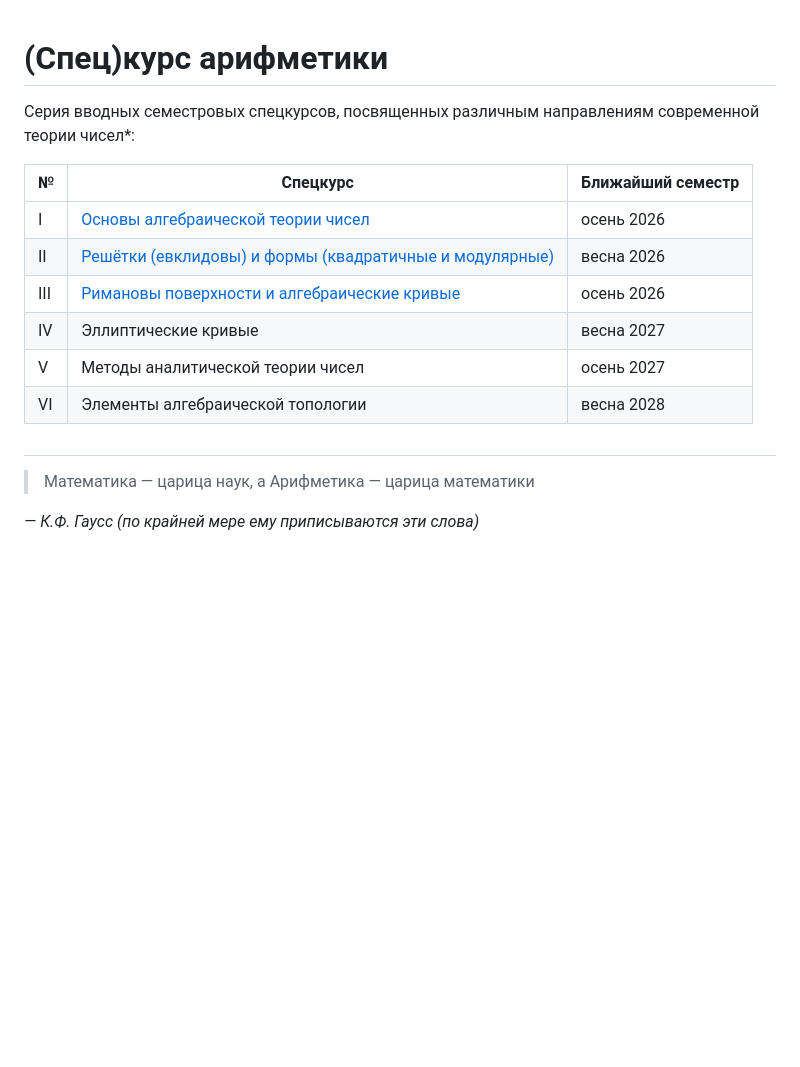
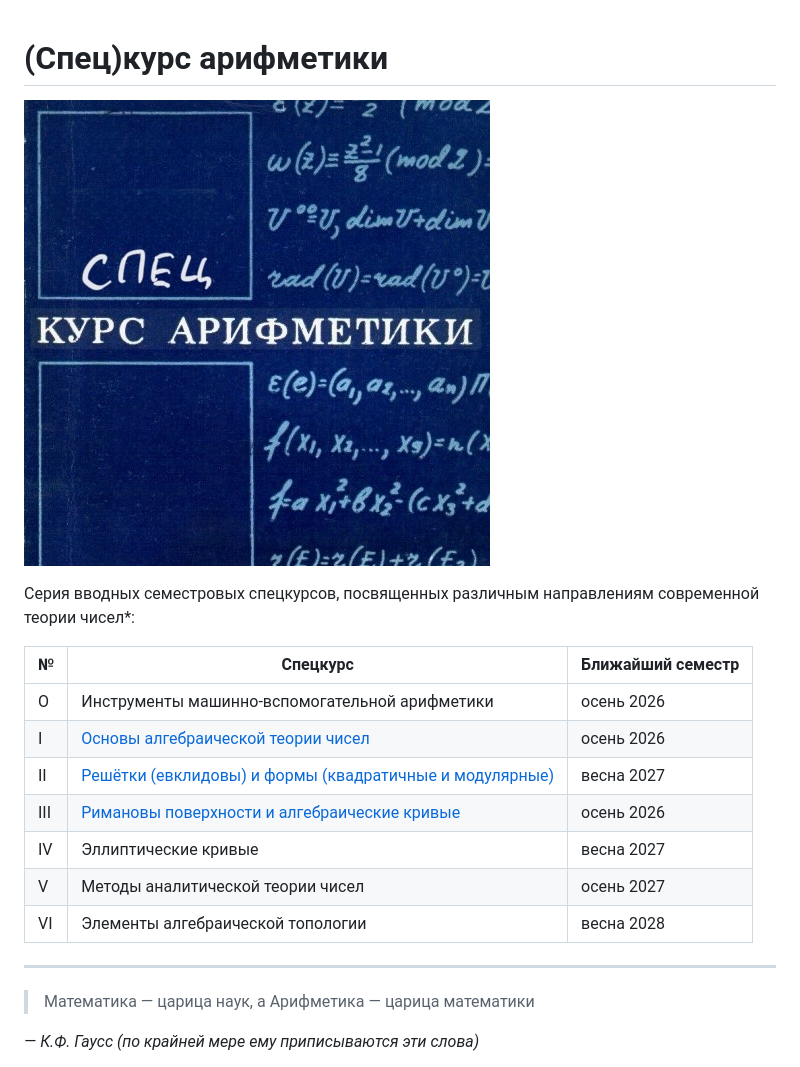
Before and after one commit to pvsnurnitsyn/Arithmetique, a Markdown page: README.md, the part around the change. Drawn GitHub-style; pictures changed too: arithmetique.jpeg (added); blank space fills up the shorter version.

```diff
--- a/README.md
+++ b/README.md
@@ -1,17 +1,20 @@
 # (Спец)курс арифметики
+
+![(Спец)курс арифметики](/arithmetique.jpeg)
 
 Серия вводных семестровых спецкурсов, посвященных различным направлениям современной теории чисел\*:
 
 | №  | Спецкурс | Ближайший семестр |
 | ------------- | ------------- | ------------- |
+| O | Инструменты машинно-вспомогательной арифметики | осень 2026 |
 | I |[Основы алгебраической теории чисел](/A-I/README.md) | осень 2026 |
-| II | [Решётки (евклидовы) и формы (квадратичные и модулярные)](/A-II/README.md) | весна 2026 |
+| II | [Решётки (евклидовы) и формы (квадратичные и модулярные)](/A-II/README.md) | весна 2027 |
 | III | [Римановы поверхности и алгебраические кривые](/A-III/README.md) | осень 2026 |
 | IV | Эллиптические кривые | весна 2027 |
 | V | Методы аналитической теории чисел | осень 2027 |
 | VI | Элементы алгебраической топологии | весна 2028 |
 
-#
+---
 
 > Математика — царица наук, а Арифметика — царица математики
 
```
Also changed, not shown: 5 other files.
